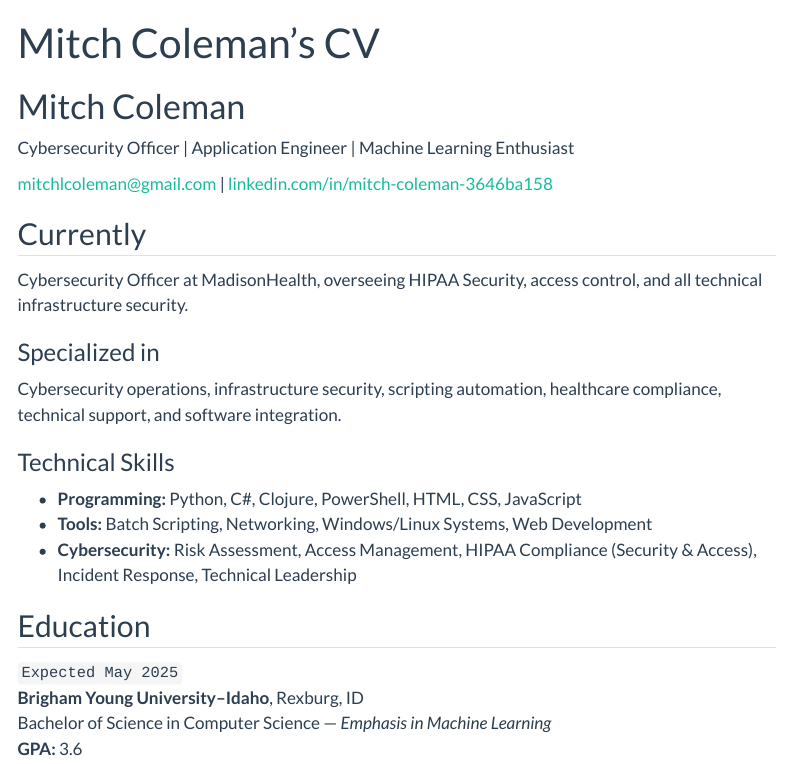
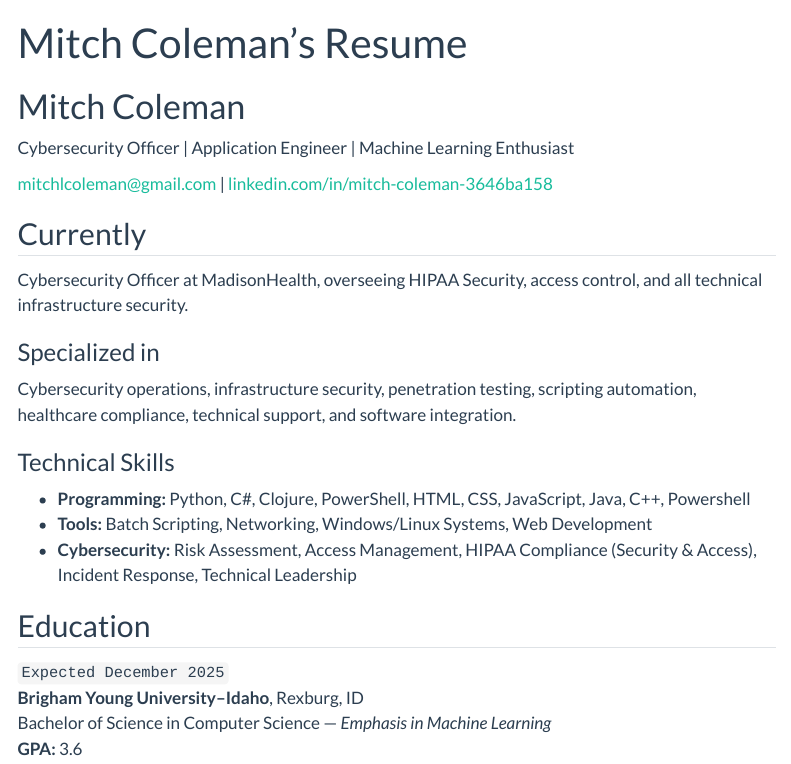
Before and after one commit to colema01/colema01.github.io, a Quarto document (resume.qmd): the page in a window 1100 px wide, from its top. Rendered offline with R 4.5, knitr and Pandoc in place of Quarto, with nearby package versions; menus at the side of the page are left out.

Commit message:
resume change
resume

```diff
--- a/resume.qmd
+++ b/resume.qmd
@@ -1,6 +1,6 @@
 ---
 layout: cv
-title: Mitch Coleman's CV
+title: Mitch Coleman's Resume
 ---
 
 # Mitch Coleman
@@ -16,16 +16,16 @@ Cybersecurity Officer | Application Engineer | Machine Learning Enthusiast
 Cybersecurity Officer at MadisonHealth, overseeing HIPAA Security, access control, and all technical infrastructure security.
 
 ### Specialized in
-Cybersecurity operations, infrastructure security, scripting automation, healthcare compliance, technical support, and software integration.
+Cybersecurity operations, infrastructure security, penetration testing, scripting automation, healthcare compliance, technical support, and software integration.
 
 ### Technical Skills
-- **Programming:** Python, C#, Clojure, PowerShell, HTML, CSS, JavaScript
+- **Programming:** Python, C#, Clojure, PowerShell, HTML, CSS, JavaScript, Java, C++, Powershell
 - **Tools:** Batch Scripting, Networking, Windows/Linux Systems, Web Development
 - **Cybersecurity:** Risk Assessment, Access Management, HIPAA Compliance (Security & Access), Incident Response, Technical Leadership
 
 ## Education
 
-`Expected May 2025`
+`Expected December 2025`
 __Brigham Young University–Idaho__, Rexburg, ID
 Bachelor of Science in Computer Science — *Emphasis in Machine Learning*
 **GPA:** 3.6
```
Also changed, not shown: Machine_Learning/project1.qmd (+1 -1 lines).
